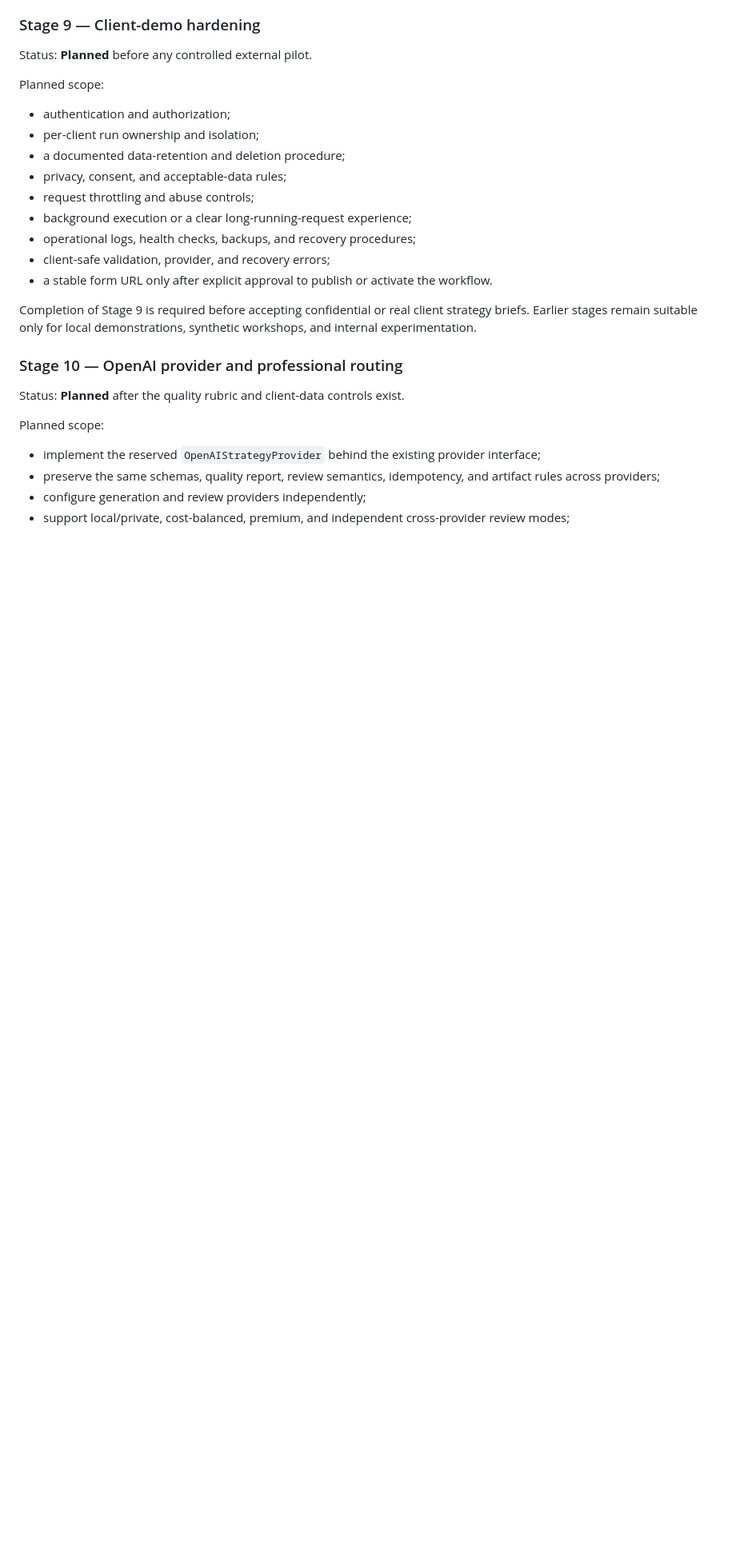
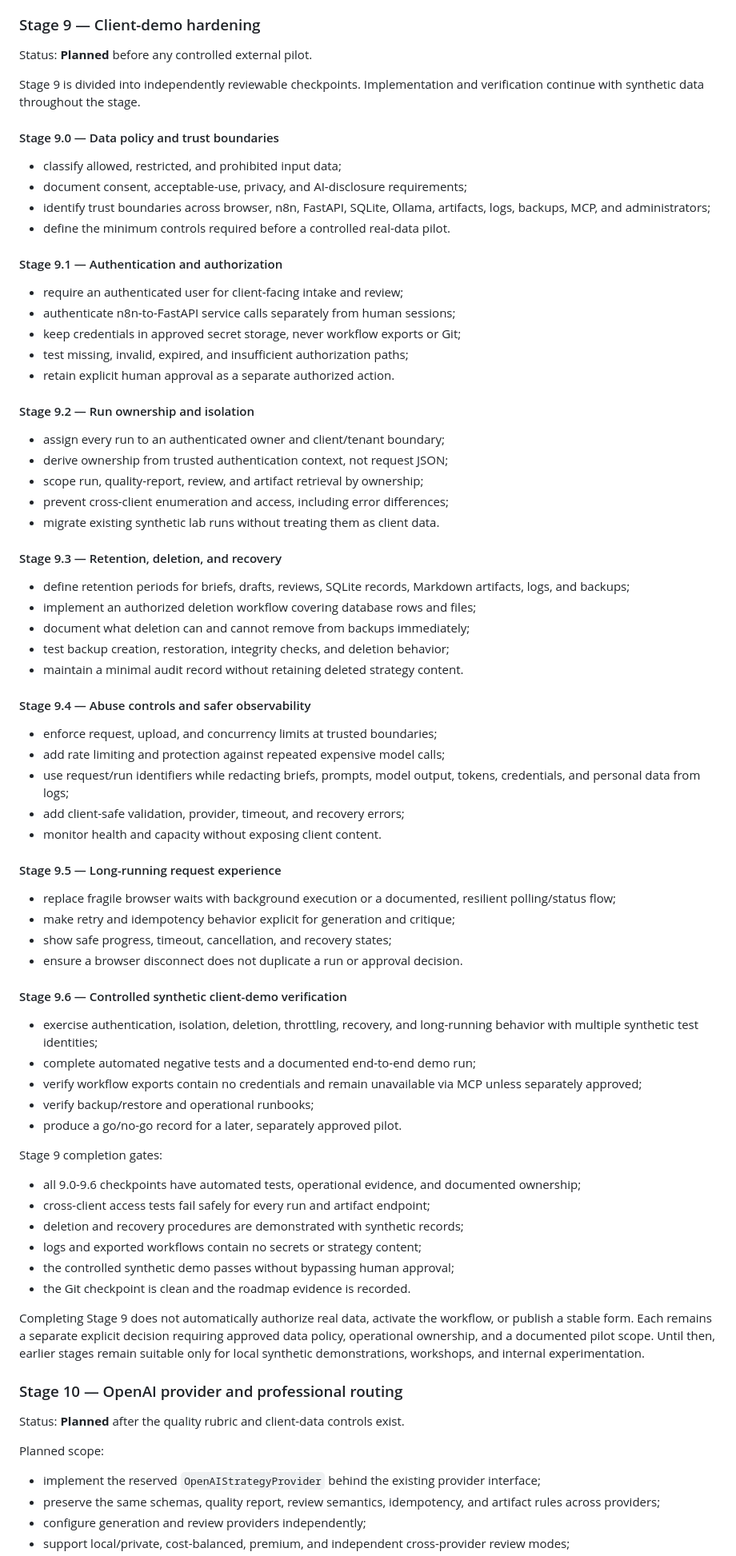
Before and after one commit to cpgrant/n8n-codex-lab, a Markdown page: docs/ROADMAP.md, the part around the change. Shown at 80% size. GitHub-like rendering; blank space fills up the shorter version.

Commit message:
Expand Stage 9 hardening plan

```diff
--- a/docs/ROADMAP.md
+++ b/docs/ROADMAP.md
@@ -328,22 +328,84 @@ blocked until the Stage 9 controls are complete.
 
 Status: **Planned** before any controlled external pilot.
 
-Planned scope:
+Stage 9 is divided into independently reviewable checkpoints. Implementation
+and verification continue with synthetic data throughout the stage.
 
-- authentication and authorization;
-- per-client run ownership and isolation;
-- a documented data-retention and deletion procedure;
-- privacy, consent, and acceptable-data rules;
-- request throttling and abuse controls;
-- background execution or a clear long-running-request experience;
-- operational logs, health checks, backups, and recovery procedures;
-- client-safe validation, provider, and recovery errors;
-- a stable form URL only after explicit approval to publish or activate the
-  workflow.
+#### Stage 9.0 — Data policy and trust boundaries
 
-Completion of Stage 9 is required before accepting confidential or real client
-strategy briefs. Earlier stages remain suitable only for local demonstrations,
-synthetic workshops, and internal experimentation.
+- classify allowed, restricted, and prohibited input data;
+- document consent, acceptable-use, privacy, and AI-disclosure requirements;
+- identify trust boundaries across browser, n8n, FastAPI, SQLite, Ollama,
+  artifacts, logs, backups, MCP, and administrators;
+- define the minimum controls required before a controlled real-data pilot.
+
+#### Stage 9.1 — Authentication and authorization
+
+- require an authenticated user for client-facing intake and review;
+- authenticate n8n-to-FastAPI service calls separately from human sessions;
+- keep credentials in approved secret storage, never workflow exports or Git;
+- test missing, invalid, expired, and insufficient authorization paths;
+- retain explicit human approval as a separate authorized action.
+
+#### Stage 9.2 — Run ownership and isolation
+
+- assign every run to an authenticated owner and client/tenant boundary;
+- derive ownership from trusted authentication context, not request JSON;
+- scope run, quality-report, review, and artifact retrieval by ownership;
+- prevent cross-client enumeration and access, including error differences;
+- migrate existing synthetic lab runs without treating them as client data.
+
+#### Stage 9.3 — Retention, deletion, and recovery
+
+- define retention periods for briefs, drafts, reviews, SQLite records,
+  Markdown artifacts, logs, and backups;
+- implement an authorized deletion workflow covering database rows and files;
+- document what deletion can and cannot remove from backups immediately;
+- test backup creation, restoration, integrity checks, and deletion behavior;
+- maintain a minimal audit record without retaining deleted strategy content.
+
+#### Stage 9.4 — Abuse controls and safer observability
+
+- enforce request, upload, and concurrency limits at trusted boundaries;
+- add rate limiting and protection against repeated expensive model calls;
+- use request/run identifiers while redacting briefs, prompts, model output,
+  tokens, credentials, and personal data from logs;
+- add client-safe validation, provider, timeout, and recovery errors;
+- monitor health and capacity without exposing client content.
+
+#### Stage 9.5 — Long-running request experience
+
+- replace fragile browser waits with background execution or a documented,
+  resilient polling/status flow;
+- make retry and idempotency behavior explicit for generation and critique;
+- show safe progress, timeout, cancellation, and recovery states;
+- ensure a browser disconnect does not duplicate a run or approval decision.
+
+#### Stage 9.6 — Controlled synthetic client-demo verification
+
+- exercise authentication, isolation, deletion, throttling, recovery, and
+  long-running behavior with multiple synthetic test identities;
+- complete automated negative tests and a documented end-to-end demo run;
+- verify workflow exports contain no credentials and remain unavailable via
+  MCP unless separately approved;
+- verify backup/restore and operational runbooks;
+- produce a go/no-go record for a later, separately approved pilot.
+
+Stage 9 completion gates:
+
+- all 9.0-9.6 checkpoints have automated tests, operational evidence, and
+  documented ownership;
+- cross-client access tests fail safely for every run and artifact endpoint;
+- deletion and recovery procedures are demonstrated with synthetic records;
+- logs and exported workflows contain no secrets or strategy content;
+- the controlled synthetic demo passes without bypassing human approval;
+- the Git checkpoint is clean and the roadmap evidence is recorded.
+
+Completing Stage 9 does not automatically authorize real data, activate the
+workflow, or publish a stable form. Each remains a separate explicit decision
+requiring approved data policy, operational ownership, and a documented pilot
+scope. Until then, earlier stages remain suitable only for local synthetic
+demonstrations, workshops, and internal experimentation.
 
 ### Stage 10 — OpenAI provider and professional routing
 
```
